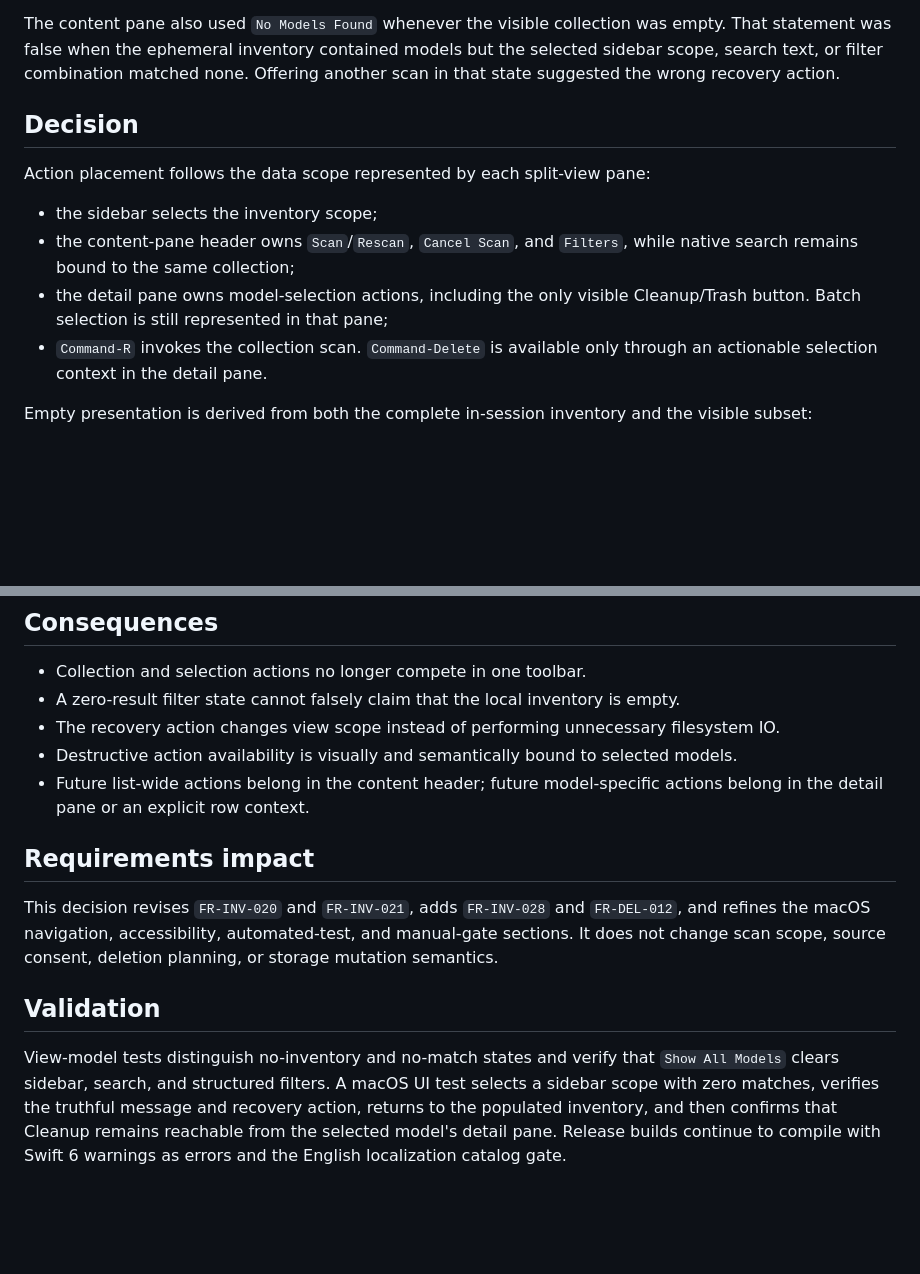
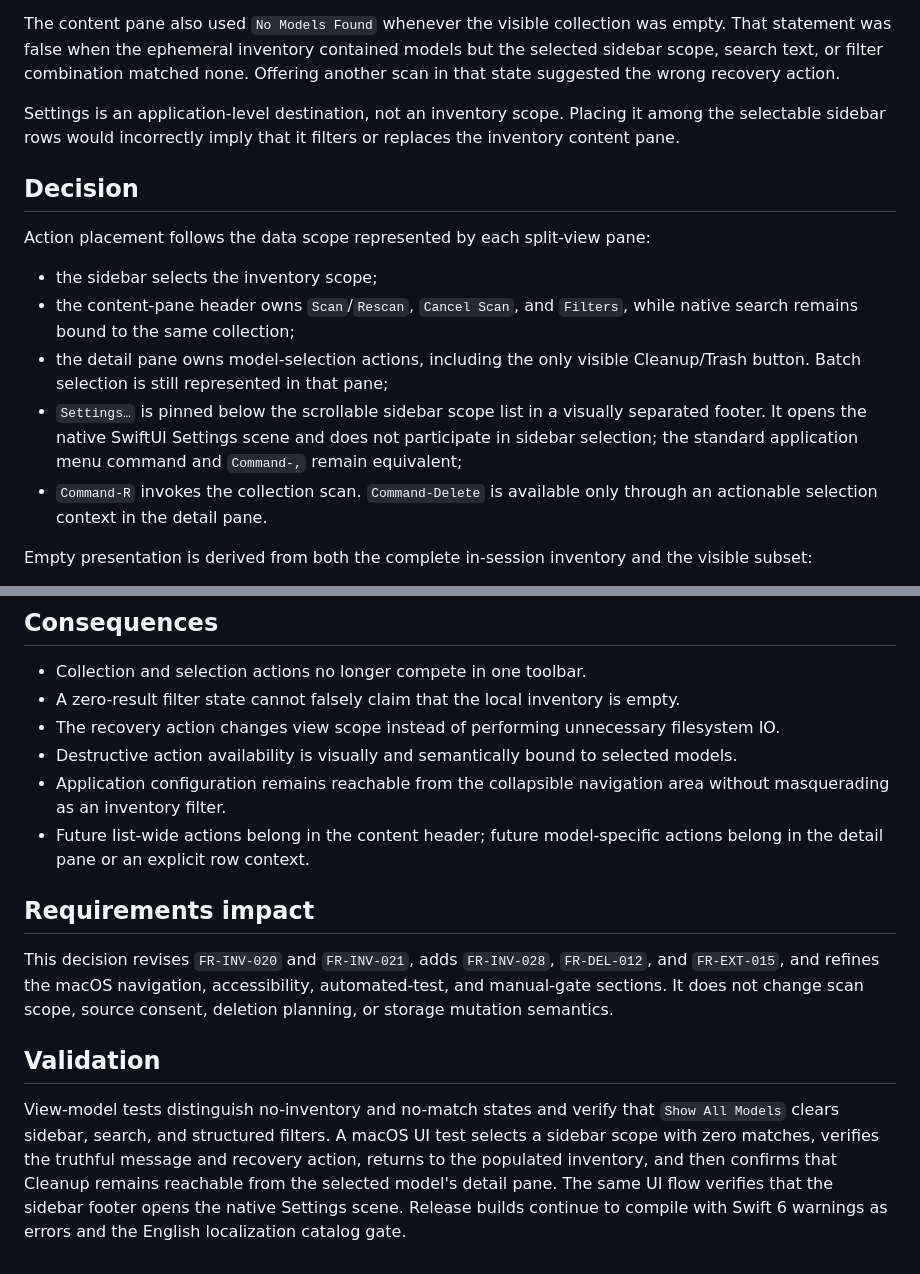
Before and after one commit to powtac/wtm, a Markdown page: docs/decisions/ADR-024-pane-scoped-inventory-actions.md, 2 parts joined by grey strips. Drawn GitHub-style; blank space fills up the shorter version.

```diff
--- a/docs/decisions/ADR-024-pane-scoped-inventory-actions.md
+++ b/docs/decisions/ADR-024-pane-scoped-inventory-actions.md
@@ -17,6 +17,10 @@ That statement was false when the ephemeral inventory contained models but the s
 sidebar scope, search text, or filter combination matched none. Offering another scan in
 that state suggested the wrong recovery action.
 
+Settings is an application-level destination, not an inventory scope. Placing it among the
+selectable sidebar rows would incorrectly imply that it filters or replaces the inventory
+content pane.
+
 ## Decision
 
 Action placement follows the data scope represented by each split-view pane:
@@ -26,6 +30,9 @@ Action placement follows the data scope represented by each split-view pane:
   search remains bound to the same collection;
 - the detail pane owns model-selection actions, including the only visible Cleanup/Trash
   button. Batch selection is still represented in that pane;
+- `Settings…` is pinned below the scrollable sidebar scope list in a visually separated
+  footer. It opens the native SwiftUI Settings scene and does not participate in sidebar
+  selection; the standard application menu command and `Command-,` remain equivalent;
 - `Command-R` invokes the collection scan. `Command-Delete` is available only through an
   actionable selection context in the detail pane.
 
@@ -51,13 +58,16 @@ active filter but is never its sole accessible meaning.
 - A zero-result filter state cannot falsely claim that the local inventory is empty.
 - The recovery action changes view scope instead of performing unnecessary filesystem IO.
 - Destructive action availability is visually and semantically bound to selected models.
+- Application configuration remains reachable from the collapsible navigation area without
+  masquerading as an inventory filter.
 - Future list-wide actions belong in the content header; future model-specific actions
   belong in the detail pane or an explicit row context.
 
 ## Requirements impact
 
-This decision revises `FR-INV-020` and `FR-INV-021`, adds `FR-INV-028` and `FR-DEL-012`,
-and refines the macOS navigation, accessibility, automated-test, and manual-gate sections.
+This decision revises `FR-INV-020` and `FR-INV-021`, adds `FR-INV-028`, `FR-DEL-012`, and
+`FR-EXT-015`, and refines the macOS navigation, accessibility, automated-test, and
+manual-gate sections.
 It does not change scan scope, source consent, deletion planning, or storage mutation
 semantics.
 
@@ -67,5 +77,6 @@ View-model tests distinguish no-inventory and no-match states and verify that
 `Show All Models` clears sidebar, search, and structured filters. A macOS UI test selects a
 sidebar scope with zero matches, verifies the truthful message and recovery action, returns
 to the populated inventory, and then confirms that Cleanup remains reachable from the
-selected model's detail pane. Release builds continue to compile with Swift 6 warnings as
-errors and the English localization catalog gate.
+selected model's detail pane. The same UI flow verifies that the sidebar footer opens the
+native Settings scene. Release builds continue to compile with Swift 6 warnings as errors
+and the English localization catalog gate.
```
Also changed, not shown: CHANGELOG.md (+2 -0 lines), REQUIREMENTS.md (+6 -2 lines).
